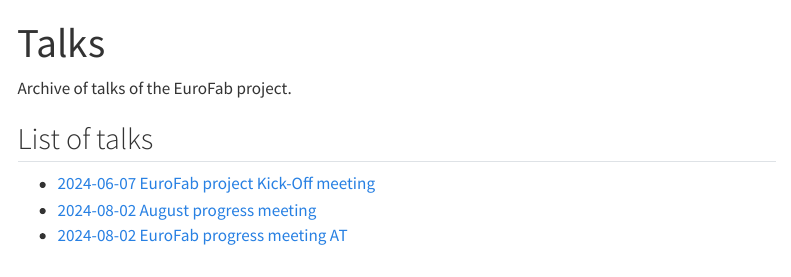
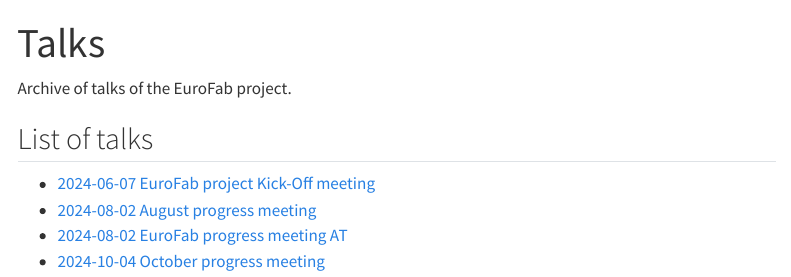
Before and after one commit to eurofab-project/talks, a Quarto document (index.qmd): the page in a window 1100 px wide, from its top. Rendered offline with R 4.5, knitr and Pandoc in place of Quarto, with nearby package versions; menus at the side of the page are left out.

Commit message:
link from index

```diff
--- a/index.qmd
+++ b/index.qmd
@@ -9,3 +9,4 @@ Archive of talks of the EuroFab project.
 - [2024-06-07 EuroFab project Kick-Off meeting](slides/202406_EuroFab_KO.qmd)
 - [2024-08-02 August progress meeting](slides/progress_august.qmd)
 - [2024-08-02 EuroFab progress meeting AT](slides/202408_progress_august_Turing.qmd)
+- [2024-10-04 October progress meeting](slides/progress_october.qmd)
```
